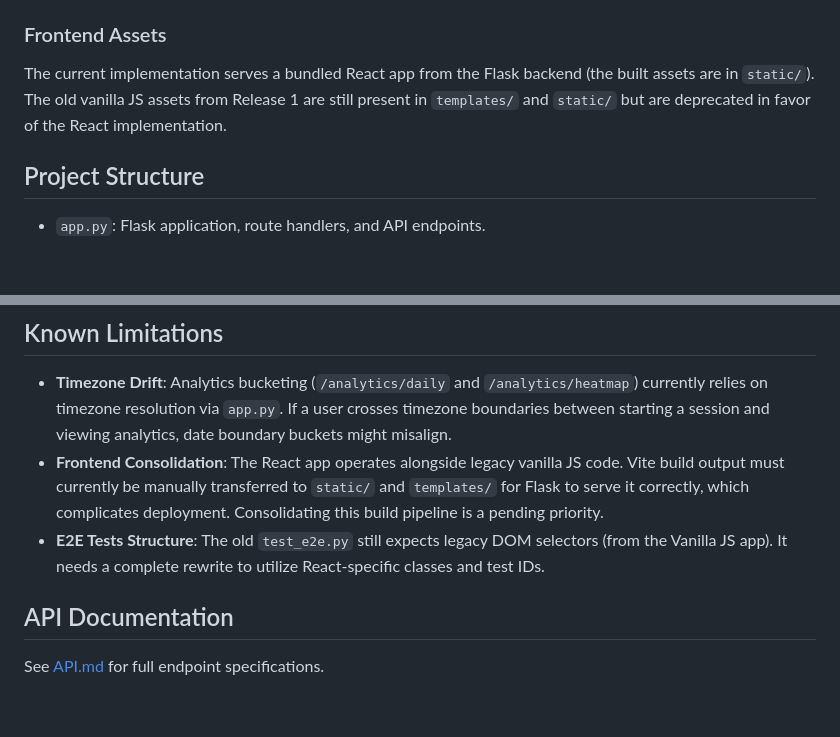
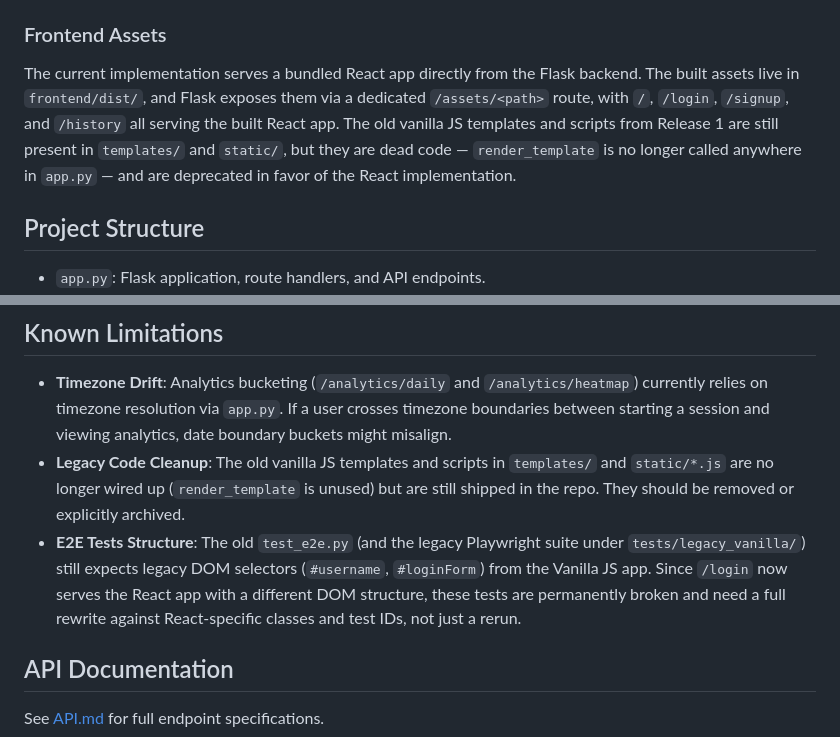
Before and after one commit to k-ara-11-9/resilient-focus-timer, a Markdown page: README.md, 2 parts joined by grey strips. Drawn GitHub-style; blank space fills up the shorter version.

```diff
--- a/README.md
+++ b/README.md
@@ -46,7 +46,7 @@ Then, open `http://127.0.0.1:5000` in your browser.
 
 ### Frontend Assets
 
-The current implementation serves a bundled React app from the Flask backend (the built assets are in `static/`). The old vanilla JS assets from Release 1 are still present in `templates/` and `static/` but are deprecated in favor of the React implementation.
+The current implementation serves a bundled React app directly from the Flask backend. The built assets live in `frontend/dist/`, and Flask exposes them via a dedicated `/assets/<path>` route, with `/`, `/login`, `/signup`, and `/history` all serving the built React app. The old vanilla JS templates and scripts from Release 1 are still present in `templates/` and `static/`, but they are dead code — `render_template` is no longer called anywhere in `app.py` — and are deprecated in favor of the React implementation.
 
 ## Project Structure
 
@@ -70,8 +70,8 @@ The repository currently maintains a 100% pass rate (27/27 tests).
 ## Known Limitations
 
 - **Timezone Drift**: Analytics bucketing (`/analytics/daily` and `/analytics/heatmap`) currently relies on timezone resolution via `app.py`. If a user crosses timezone boundaries between starting a session and viewing analytics, date boundary buckets might misalign.
-- **Frontend Consolidation**: The React app operates alongside legacy vanilla JS code. Vite build output must currently be manually transferred to `static/` and `templates/` for Flask to serve it correctly, which complicates deployment. Consolidating this build pipeline is a pending priority.
-- **E2E Tests Structure**: The old `test_e2e.py` still expects legacy DOM selectors (from the Vanilla JS app). It needs a complete rewrite to utilize React-specific classes and test IDs.
+- **Legacy Code Cleanup**: The old vanilla JS templates and scripts in `templates/` and `static/*.js` are no longer wired up (`render_template` is unused) but are still shipped in the repo. They should be removed or explicitly archived.
+- **E2E Tests Structure**: The old `test_e2e.py` (and the legacy Playwright suite under `tests/legacy_vanilla/`) still expects legacy DOM selectors (`#username`, `#loginForm`) from the Vanilla JS app. Since `/login` now serves the React app with a different DOM structure, these tests are permanently broken and need a full rewrite against React-specific classes and test IDs, not just a rerun.
 
 ## API Documentation
 
```
